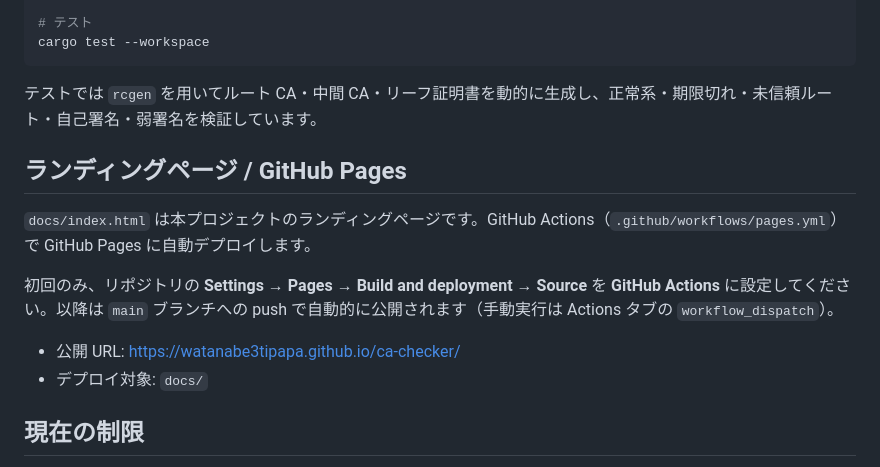
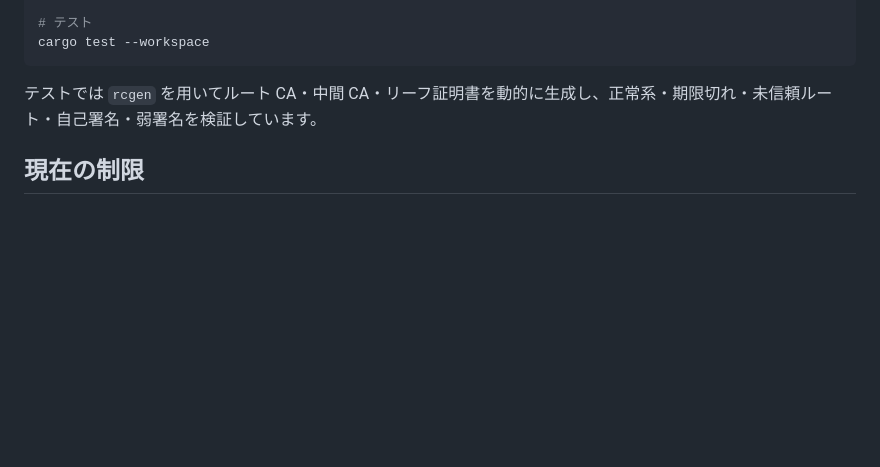
Before and after one commit to watanabe3tipapa/ca-checker, a Markdown page: README.md, the part around the change. Rendered like a GitHub page; blank space fills up the shorter version.

Commit message:
Remove landing page section from README

```diff
--- a/README.md
+++ b/README.md
@@ -193,15 +193,6 @@ cargo test --workspace
 
 テストでは `rcgen` を用いてルート CA・中間 CA・リーフ証明書を動的に生成し、正常系・期限切れ・未信頼ルート・自己署名・弱署名を検証しています。
 
-## ランディングページ / GitHub Pages
-
-`docs/index.html` は本プロジェクトのランディングページです。GitHub Actions（`.github/workflows/pages.yml`）で GitHub Pages に自動デプロイします。
-
-初回のみ、リポジトリの **Settings → Pages → Build and deployment → Source** を **GitHub Actions** に設定してください。以降は `main` ブランチへの push で自動的に公開されます（手動実行は Actions タブの `workflow_dispatch`）。
-
-- 公開 URL: [https://watanabe3tipapa.github.io/ca-checker/](https://watanabe3tipapa.github.io/ca-checker/)
-- デプロイ対象: `docs/`
-
 ## 現在の制限
 
 - `fetch` はサーバーが提示したチェーンを取得するのみで、その場では検証しない（`verify` で明示的に検証してください）
```
